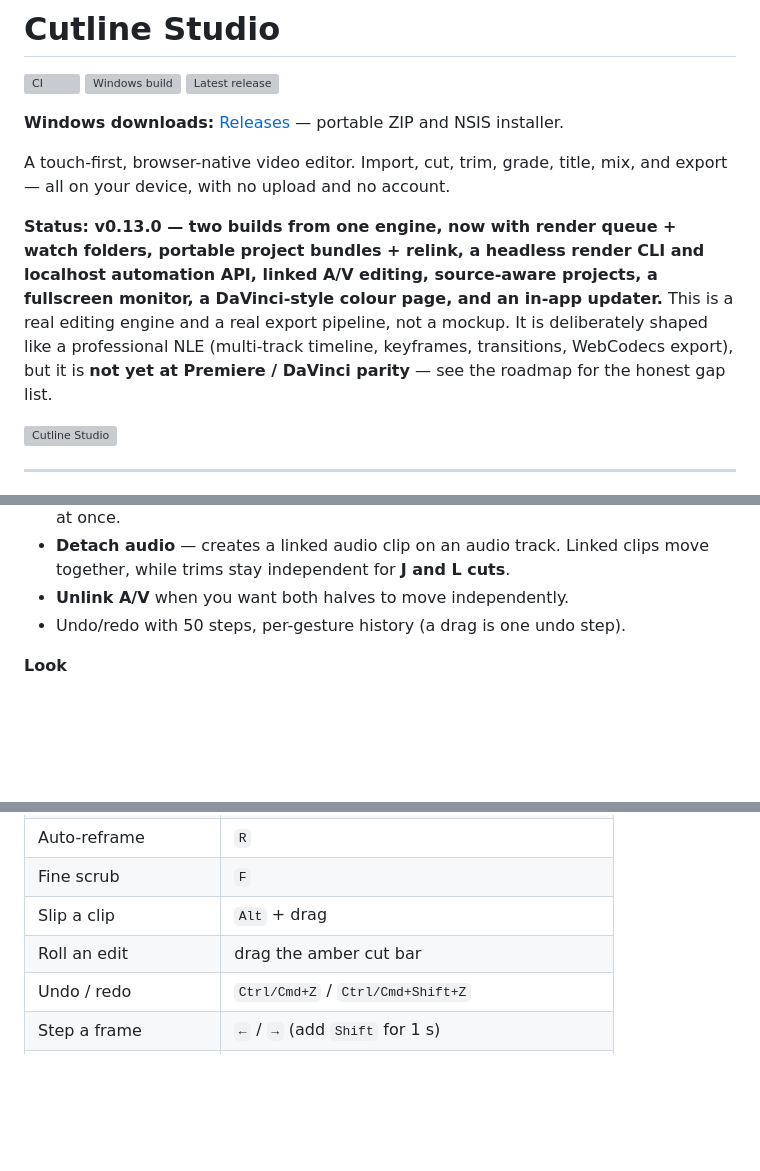
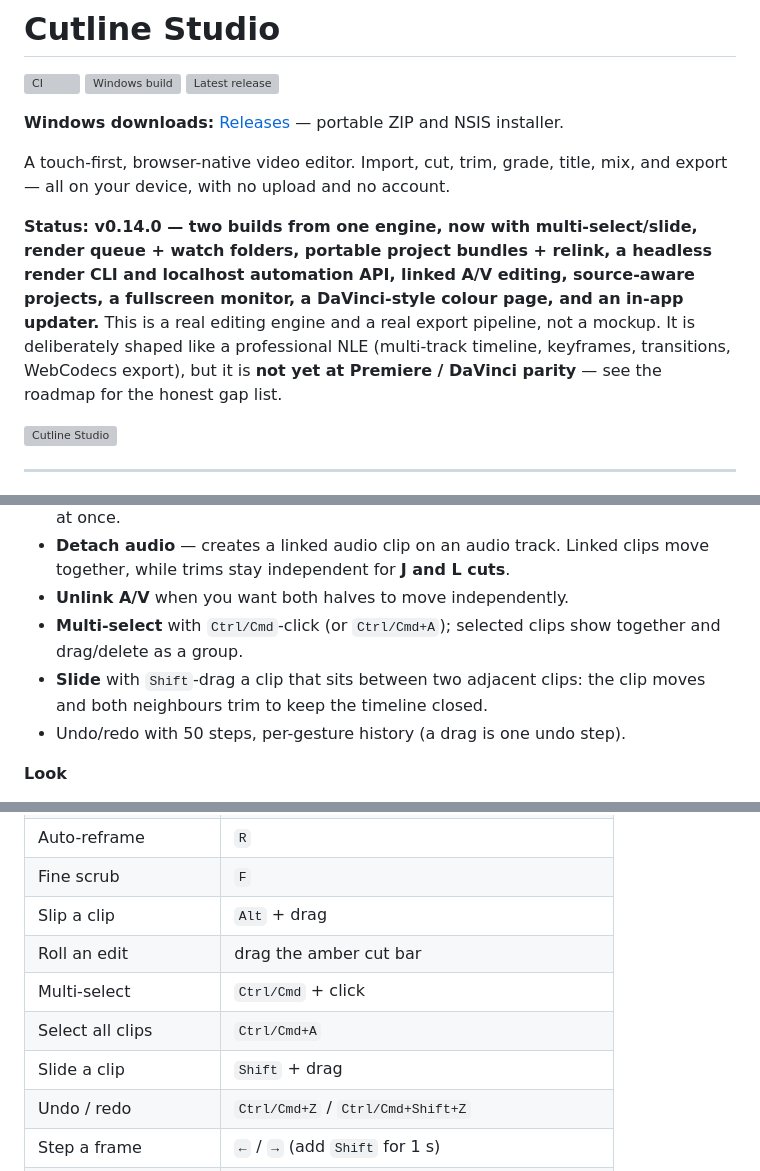
Before and after one commit to MEZTKING/cutline-studio, a Markdown page: README.md, 3 parts joined by grey strips. Drawn GitHub-style; blank space fills up the shorter version; grey boxes are pictures that could not be loaded.

```diff
--- a/README.md
+++ b/README.md
@@ -8,7 +8,7 @@
 
 A touch-first, browser-native video editor. Import, cut, trim, grade, title, mix, and export — all on your device, with no upload and no account.
 
-**Status: v0.13.0 — two builds from one engine, now with render queue + watch folders, portable project bundles + relink, a headless render CLI and localhost automation API, linked A/V editing, source-aware projects, a fullscreen monitor, a DaVinci-style colour page, and an in-app updater.** This is a real editing engine and a real export pipeline, not a mockup. It is deliberately shaped like a professional NLE (multi-track timeline, keyframes, transitions, WebCodecs export), but it is **not yet at Premiere / DaVinci parity** — see the roadmap for the honest gap list.
+**Status: v0.14.0 — two builds from one engine, now with multi-select/slide, render queue + watch folders, portable project bundles + relink, a headless render CLI and localhost automation API, linked A/V editing, source-aware projects, a fullscreen monitor, a DaVinci-style colour page, and an in-app updater.** This is a real editing engine and a real export pipeline, not a mockup. It is deliberately shaped like a professional NLE (multi-track timeline, keyframes, transitions, WebCodecs export), but it is **not yet at Premiere / DaVinci parity** — see the roadmap for the honest gap list.
 
 ![Cutline Studio](docs/screens/desktop-editing.png)
 
@@ -296,6 +296,9 @@ project switches to **Custom**; **Match source** re-applies it at any time.
 - **Detach audio** — creates a linked audio clip on an audio track. Linked clips move together,
   while trims stay independent for **J and L cuts**.
 - **Unlink A/V** when you want both halves to move independently.
+- **Multi-select** with `Ctrl/Cmd`-click (or `Ctrl/Cmd+A`); selected clips show together and drag/delete as a group.
+- **Slide** with `Shift`-drag a clip that sits between two adjacent clips: the clip moves and both
+  neighbours trim to keep the timeline closed.
 - Undo/redo with 50 steps, per-gesture history (a drag is one undo step).
 
 **Look**
@@ -390,6 +395,9 @@ project switches to **Custom**; **Match source** re-applies it at any time.
 | Fine scrub | `F` |
 | Slip a clip | `Alt` + drag |
 | Roll an edit | drag the amber cut bar |
+| Multi-select | `Ctrl/Cmd` + click |
+| Select all clips | `Ctrl/Cmd+A` |
+| Slide a clip | `Shift` + drag |
 | Undo / redo | `Ctrl/Cmd+Z` / `Ctrl/Cmd+Shift+Z` |
 | Step a frame | `←` / `→` (add `Shift` for 1 s) |
 | Start / end | `Home` / `End` |
```
Also changed, not shown: other parts of README.md (+9 -4 lines), docs/screens/desktop-multiselect.png (added), 7 other files.
